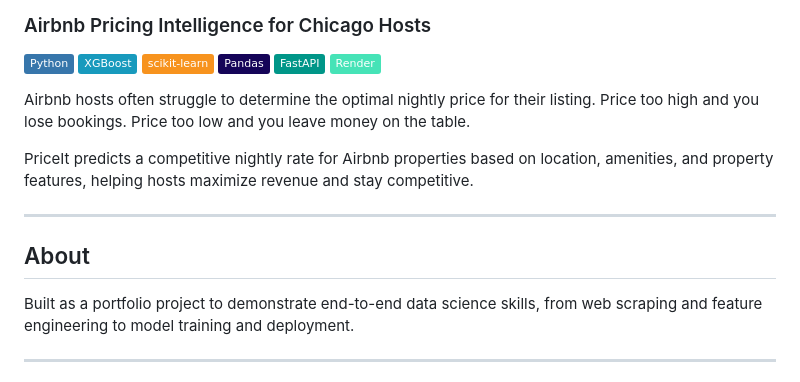
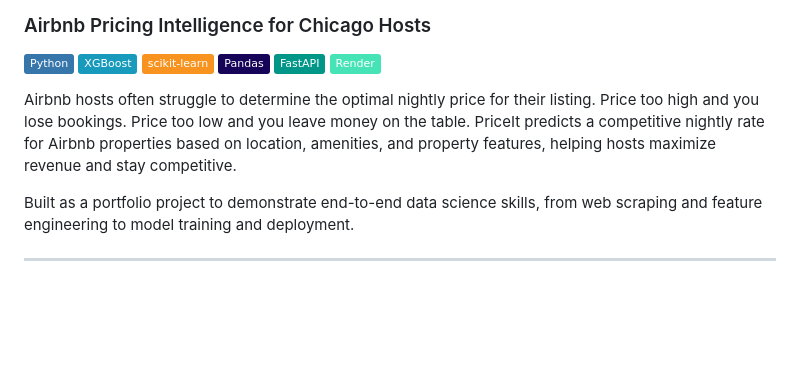
Before and after one commit to rafiamb/PriceIt, a Markdown page: README.md, the part around the change. GitHub-like rendering; badges without logos; blank space fills up the shorter version.

```diff
--- a/README.md
+++ b/README.md
@@ -8,13 +8,7 @@
 ![FastAPI](https://img.shields.io/badge/FastAPI-009688?logo=fastapi&logoColor=white)
 ![Render](https://img.shields.io/badge/Render-46E3B7?logo=render&logoColor=black)
 
-Airbnb hosts often struggle to determine the optimal nightly price for their listing. Price too high and you lose bookings. Price too low and you leave money on the table.
-
-PriceIt predicts a competitive nightly rate for Airbnb properties based on location, amenities, and property features, helping hosts maximize revenue and stay competitive.
-
----
-
-## About
+Airbnb hosts often struggle to determine the optimal nightly price for their listing. Price too high and you lose bookings. Price too low and you leave money on the table. PriceIt predicts a competitive nightly rate for Airbnb properties based on location, amenities, and property features, helping hosts maximize revenue and stay competitive.
 
 Built as a portfolio project to demonstrate end-to-end data science skills, from web scraping and feature engineering to model training and deployment.
 
```
